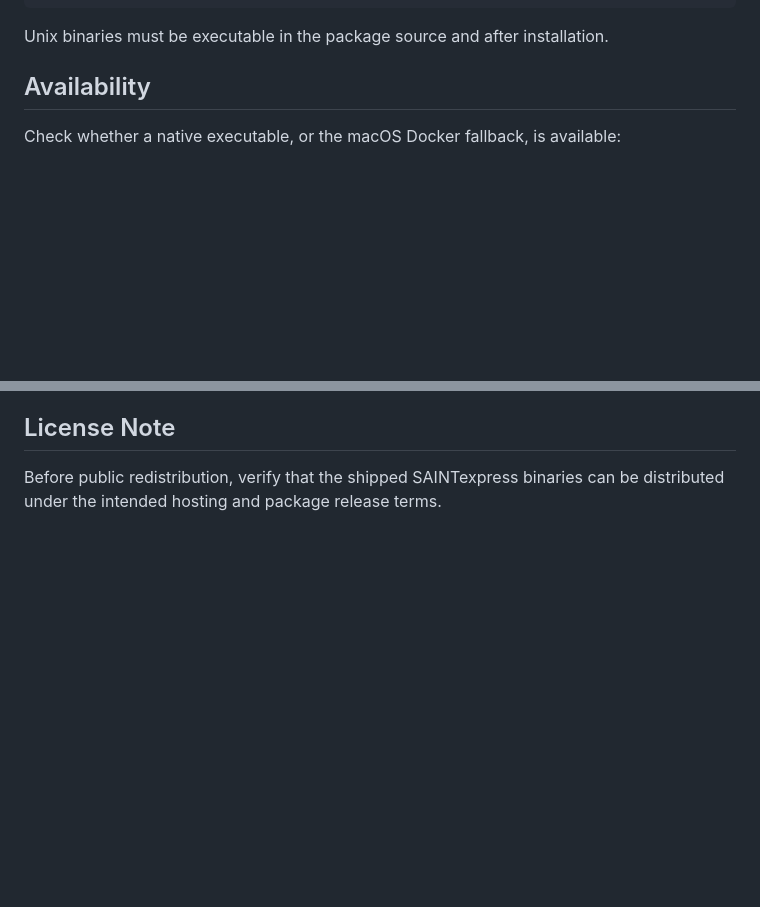
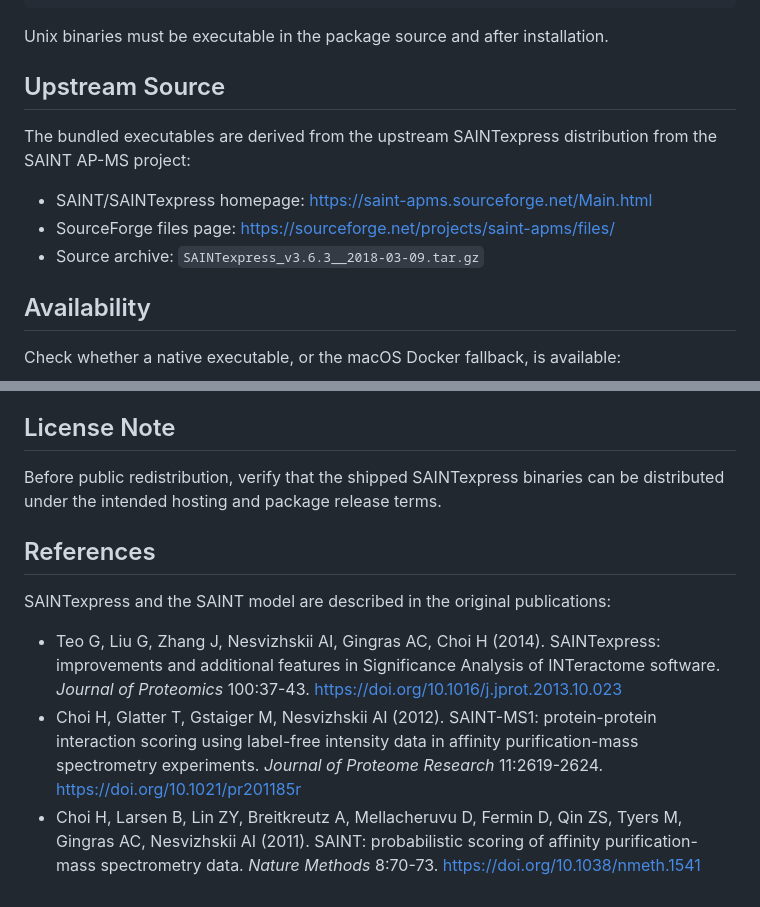
Before and after one commit to prolfqua/saintexpressbin, a Markdown page: README.md, 2 parts joined by grey strips. GitHub-like rendering; blank space fills up the shorter version.

Commit message:
docs: add SAINTexpress upstream references

````diff
--- a/README.md
+++ b/README.md
@@ -32,6 +32,15 @@ inst/bin/Windows64/SAINTexpress-int.exe
 ```
 
 Unix binaries must be executable in the package source and after installation.
+
+## Upstream Source
+
+The bundled executables are derived from the upstream SAINTexpress distribution
+from the SAINT AP-MS project:
+
+- SAINT/SAINTexpress homepage: <https://saint-apms.sourceforge.net/Main.html>
+- SourceForge files page: <https://sourceforge.net/projects/saint-apms/files/>
+- Source archive: `SAINTexpress_v3.6.3__2018-03-09.tar.gz`
 
 ## Availability
 
@@ -116,3 +125,20 @@ are skipped automatically when no platform binary is resolvable.
 
 Before public redistribution, verify that the shipped SAINTexpress binaries can
 be distributed under the intended hosting and package release terms.
+
+## References
+
+SAINTexpress and the SAINT model are described in the original publications:
+
+- Teo G, Liu G, Zhang J, Nesvizhskii AI, Gingras AC, Choi H (2014).
+  SAINTexpress: improvements and additional features in Significance Analysis
+  of INTeractome software. *Journal of Proteomics* 100:37-43.
+  <https://doi.org/10.1016/j.jprot.2013.10.023>
+- Choi H, Glatter T, Gstaiger M, Nesvizhskii AI (2012). SAINT-MS1:
+  protein-protein interaction scoring using label-free intensity data in
+  affinity purification-mass spectrometry experiments. *Journal of Proteome
+  Research* 11:2619-2624. <https://doi.org/10.1021/pr201185r>
+- Choi H, Larsen B, Lin ZY, Breitkreutz A, Mellacheruvu D, Fermin D, Qin ZS,
+  Tyers M, Gingras AC, Nesvizhskii AI (2011). SAINT: probabilistic scoring of
+  affinity purification-mass spectrometry data. *Nature Methods* 8:70-73.
+  <https://doi.org/10.1038/nmeth.1541>
````
